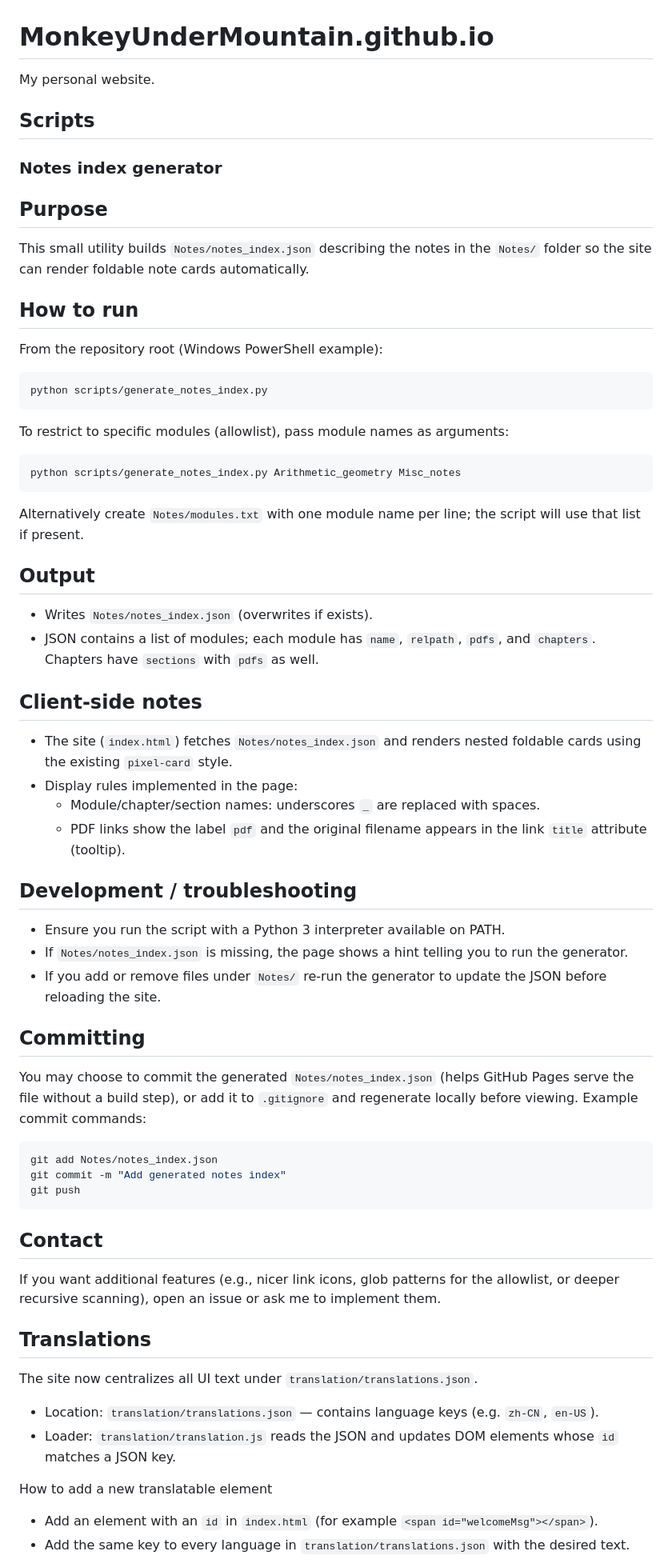
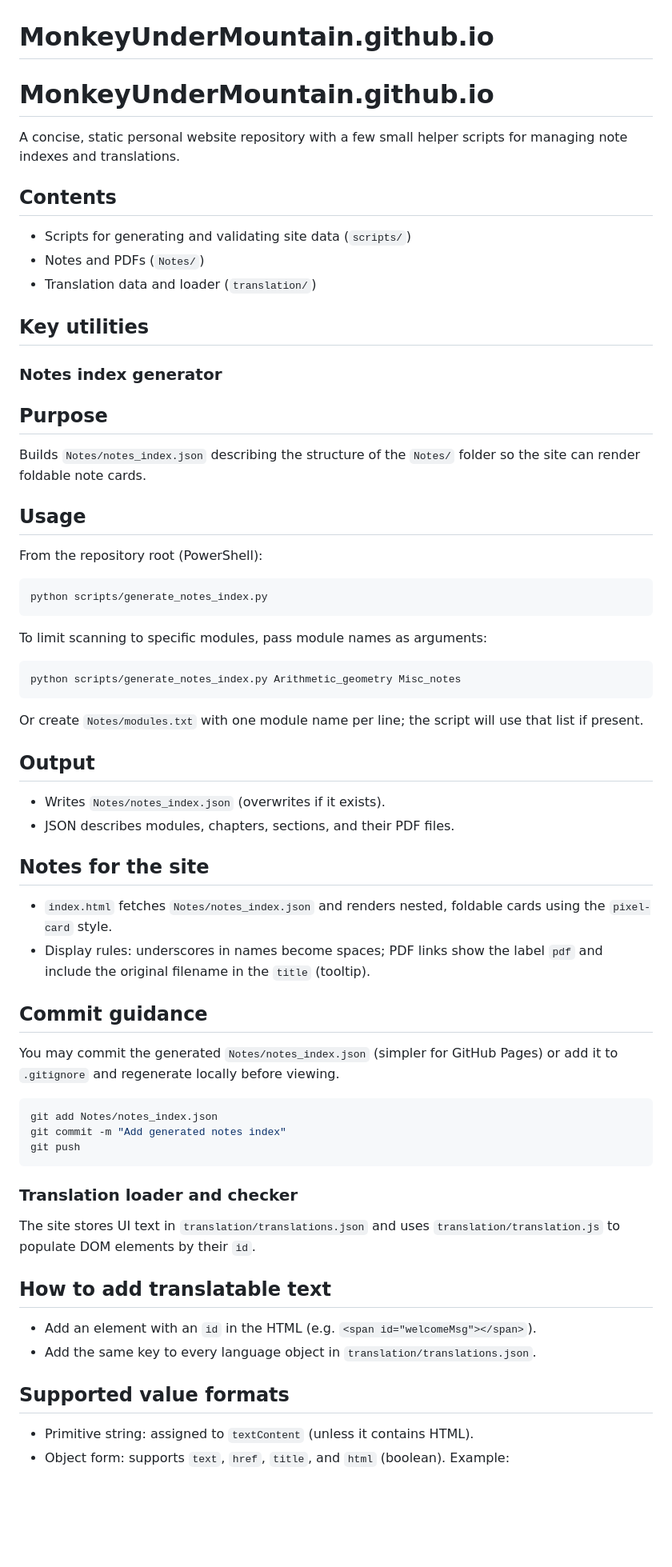
Before and after one commit to MonkeyUnderMountain/MonkeyUnderMountain.github.io, a Markdown page: README.md, the part around one of its changes. Shown at 80% size. Drawn GitHub-style; blank space fills up the shorter version.

````diff
--- a/README.md
+++ b/README.md
@@ -2,62 +2,59 @@
 
 # MonkeyUnderMountain.github.io
 
-My personal website.
+# MonkeyUnderMountain.github.io
 
-## Scripts
+A concise, static personal website repository with a few small helper scripts
+for managing note indexes and translations.
+
+## Contents
+
+- Scripts for generating and validating site data (`scripts/`)
+- Notes and PDFs (`Notes/`)
+- Translation data and loader (`translation/`)
+
+## Key utilities
 
 ### Notes index generator
 
 Purpose
 -------
-This small utility builds `Notes/notes_index.json` describing the notes in the
-`Notes/` folder so the site can render foldable note cards automatically.
+Builds `Notes/notes_index.json` describing the structure of the `Notes/`
+folder so the site can render foldable note cards.
 
-How to run
-----------
-From the repository root (Windows PowerShell example):
+Usage
+-----
+From the repository root (PowerShell):
 
 ```powershell
 python scripts/generate_notes_index.py
 ```
 
-To restrict to specific modules (allowlist), pass module names as arguments:
+To limit scanning to specific modules, pass module names as arguments:
 
 ```powershell
 python scripts/generate_notes_index.py Arithmetic_geometry Misc_notes
 ```
 
-Alternatively create `Notes/modules.txt` with one module name per line; the
-script will use that list if present.
+Or create `Notes/modules.txt` with one module name per line; the script will
+use that list if present.
 
 Output
 ------
-- Writes `Notes/notes_index.json` (overwrites if exists).
-- JSON contains a list of modules; each module has `name`, `relpath`, `pdfs`,
-	and `chapters`. Chapters have `sections` with `pdfs` as well.
+- Writes `Notes/notes_index.json` (overwrites if it exists).
+- JSON describes modules, chapters, sections, and their PDF files.
 
-Client-side notes
------------------
-- The site (`index.html`) fetches `Notes/notes_index.json` and renders nested
-	foldable cards using the existing `pixel-card` style.
-- Display rules implemented in the page:
-	- Module/chapter/section names: underscores `_` are replaced with spaces.
-	- PDF links show the label `pdf` and the original filename appears in the
-		link `title` attribute (tooltip).
+Notes for the site
+------------------
+- `index.html` fetches `Notes/notes_index.json` and renders nested, foldable
+  cards using the `pixel-card` style.
+- Display rules: underscores in names become spaces; PDF links show the label
+  `pdf` and include the original filename in the `title` (tooltip).
 
-Development / troubleshooting
------------------------------
-- Ensure you run the script with a Python 3 interpreter available on PATH.
-- If `Notes/notes_index.json` is missing, the page shows a hint telling you to
-	run the generator.
-- If you add or remove files under `Notes/` re-run the generator to update the
-	JSON before reloading the site.
-
-Committing
-----------
-You may choose to commit the generated `Notes/notes_index.json` (helps GitHub
-Pages serve the file without a build step), or add it to `.gitignore` and
-regenerate locally before viewing. Example commit commands:
+Commit guidance
+---------------
+You may commit the generated `Notes/notes_index.json` (simpler for GitHub
+Pages) or add it to `.gitignore` and regenerate locally before viewing.
 
 ```powershell
 git add Notes/notes_index.json
@@ -65,20 +62,18 @@ git commit -m "Add generated notes index"
 git push
 ```
 
-Contact
--------
-If you want additional features (e.g., nicer link icons, glob patterns for the
-allowlist, or deeper recursive scanning), open an issue or ask me to implement
-them.
+### Translation loader and checker
 
-Translations
-------------
-The site now centralizes all UI text under `translation/translations.json`.
+The site stores UI text in `translation/translations.json` and uses
+`translation/translation.js` to populate DOM elements by their `id`.
 
-- Location: `translation/translations.json` — contains language keys (e.g. `zh-CN`, `en-US`).
-- Loader: `translation/translation.js` reads the JSON and updates DOM elements whose `id` matches a JSON key.
+How to add translatable text
+----------------------------
+- Add an element with an `id` in the HTML (e.g. `<span id="welcomeMsg"></span>`).
+- Add the same key to every language object in `translation/translations.json`.
 
-How to add a new translatable element
-- Add an element with an `id` in `index.html` (for example `<span id="welcomeMsg"></span>`).
-- Add the same key to every language in `translation/translations.json` with the desired text.
+Supported value formats
+-----------------------
+- Primitive string: assigned to `textContent` (unless it contains HTML).
+- Object form: supports `text`, `href`, `title`, and `html` (boolean). Example:
 
````
Also changed, not shown: other parts of README.md (+32 -76 lines).
